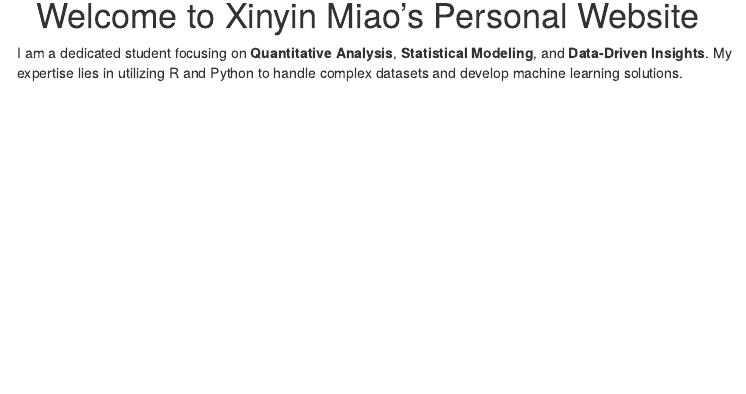
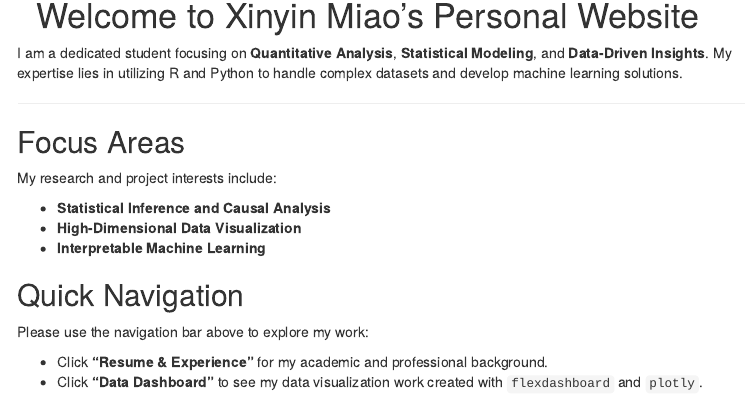
Before and after one commit to XinyinMiao527/xinyinmiao1.github.io, an R Markdown document (index.Rmd): the page in a window 1100 px wide, from 90 px down. The pictures show the output file index.html that the author committed with the source, opened offline; menus at the side of the page are left out.

Commit message:
navigation in index

```diff
--- a/index.Rmd
+++ b/index.Rmd
@@ -9,3 +9,20 @@ output:
 # 👋 Welcome to Xinyin Miao's Personal Website
 
 I am a dedicated student focusing on **Quantitative Analysis**, **Statistical Modeling**, and **Data-Driven Insights**. My expertise lies in utilizing R and Python to handle complex datasets and develop machine learning solutions.
+
+---
+
+## Focus Areas
+
+My research and project interests include:
+
+* **Statistical Inference and Causal Analysis**
+* **High-Dimensional Data Visualization**
+* **Interpretable Machine Learning**
+
+## Quick Navigation
+
+Please use the navigation bar above to explore my work:
+
+* Click **"Resume & Experience"** for my academic and professional background.
+* Click **"Data Dashboard"** to see my data visualization work created with `flexdashboard` and `plotly`.
```
Also changed, not shown: index.html.
